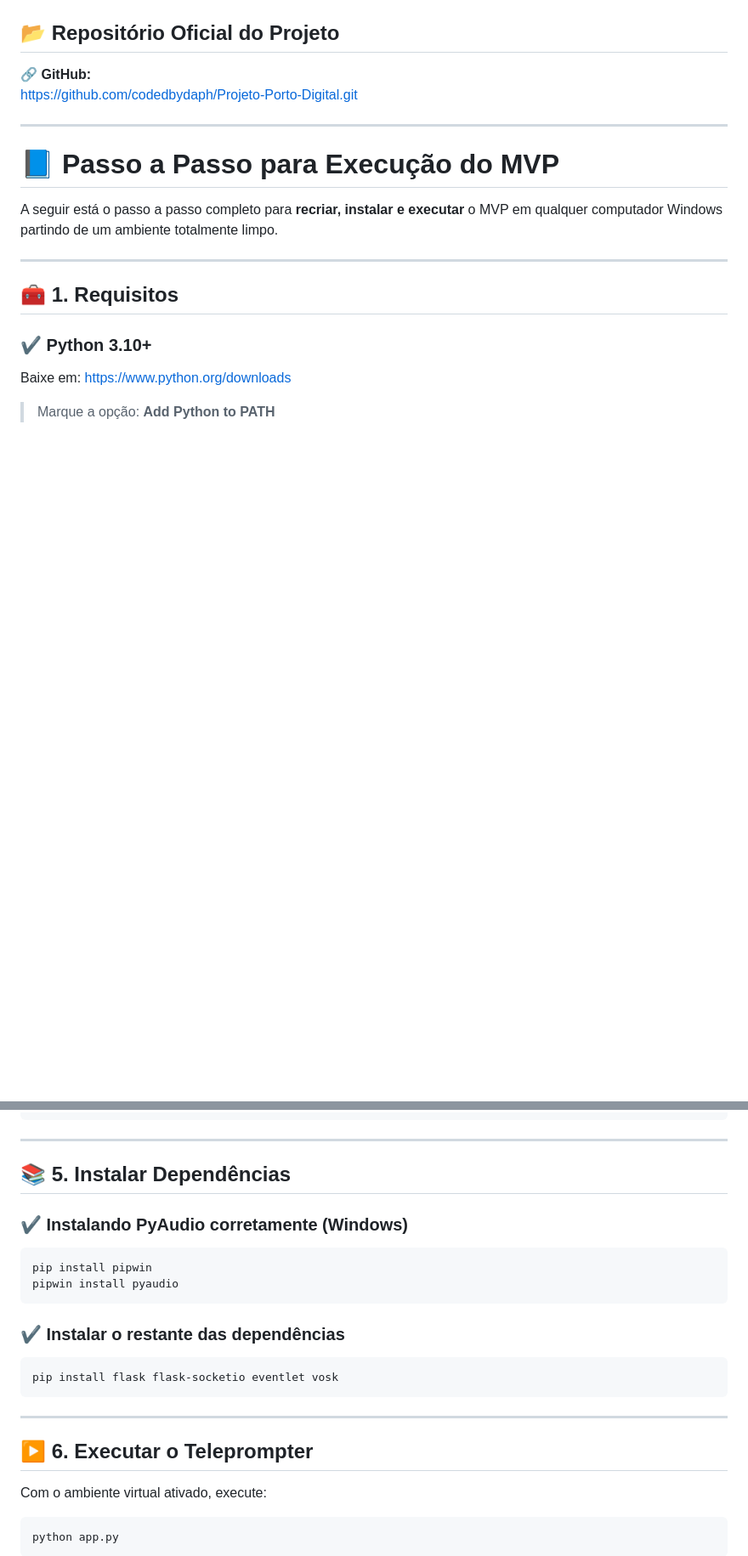
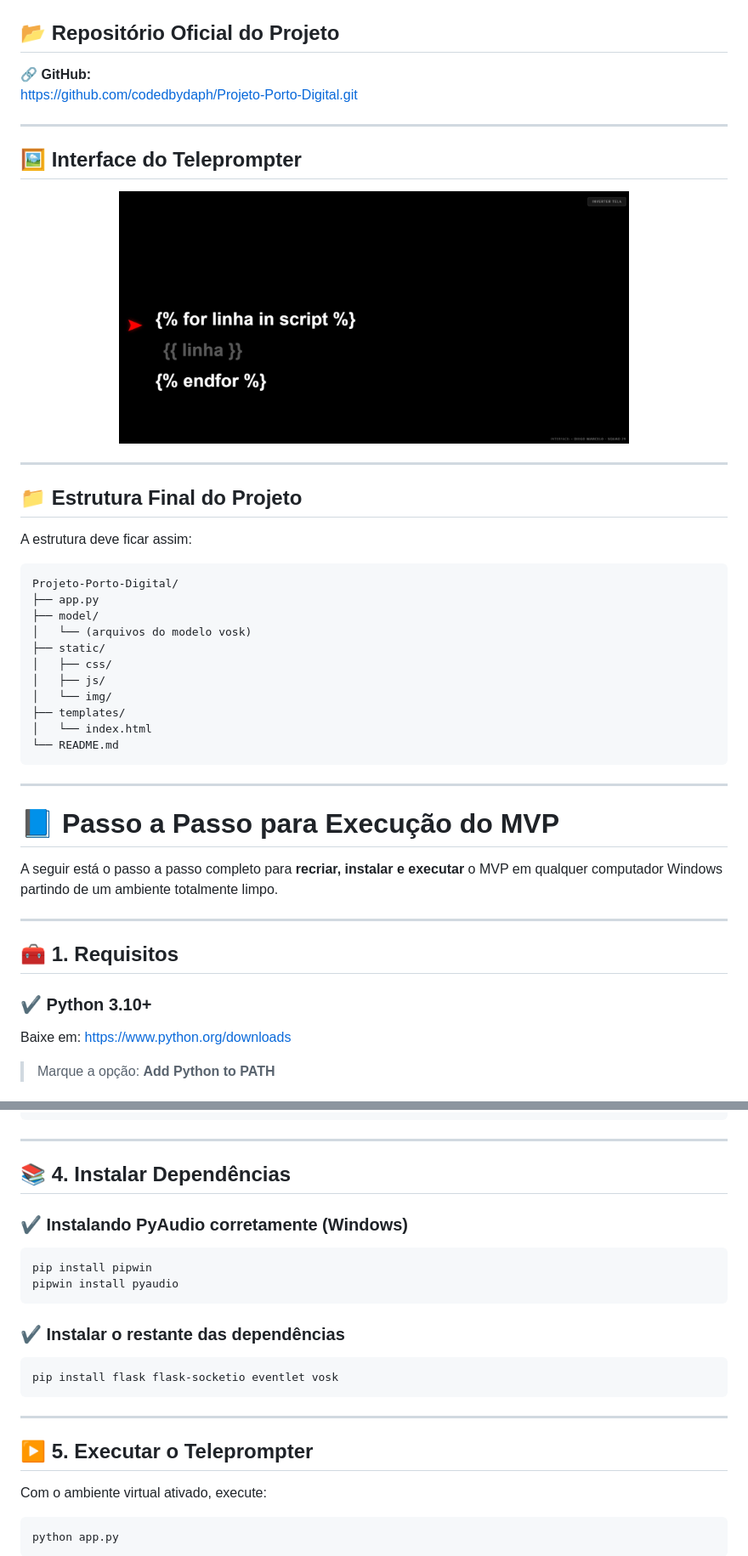
Before and after one commit to codedbydaph/Projeto-Porto-Digital, a Markdown page: README.md, 2 parts joined by grey strips. Shown: that part at 85% size. Drawn GitHub-style; pictures changed too: static/img/interface.png (added); blank space fills up the shorter version.

Commit message:
Projeto Final

```diff
--- a/README.md
+++ b/README.md
@@ -28,6 +28,33 @@ O sistema foi pensado para:
 🔗 **GitHub:**
 https://github.com/codedbydaph/Projeto-Porto-Digital.git
 
+---
+
+## 🖼️ Interface do Teleprompter
+
+<p align="center">
+  <img src="./static/img/interface.png" width="600" alt="Interface do Teleprompter">
+</p>
+
+---
+
+## 📁 Estrutura Final do Projeto
+
+A estrutura deve ficar assim:
+
+<pre>
+Projeto-Porto-Digital/
+├── app.py
+├── model/
+│   └── (arquivos do modelo vosk)
+├── static/
+│   ├── css/
+│   ├── js/
+│   └── img/
+├── templates/
+│   └── index.html
+└── README.md
+</pre>
 
 ---
 
@@ -116,7 +102,7 @@ Ativar ambiente virtual (Windows):
 
 ---
 
-## 📚 5. Instalar Dependências
+## 📚 4. Instalar Dependências
 
 ### ✔ Instalando PyAudio corretamente (Windows)
 
@@ -133,7 +119,7 @@ pip install flask flask-socketio eventlet vosk
 
 ---
 
-## ▶️ 6. Executar o Teleprompter
+## ▶️ 5. Executar o Teleprompter
 
 Com o ambiente virtual ativado, execute:
 
```
Also changed, not shown: other parts of README.md (+9 -45 lines), static/img/fluxo.png (added), static/img/logo.png (added), 3 other files.
